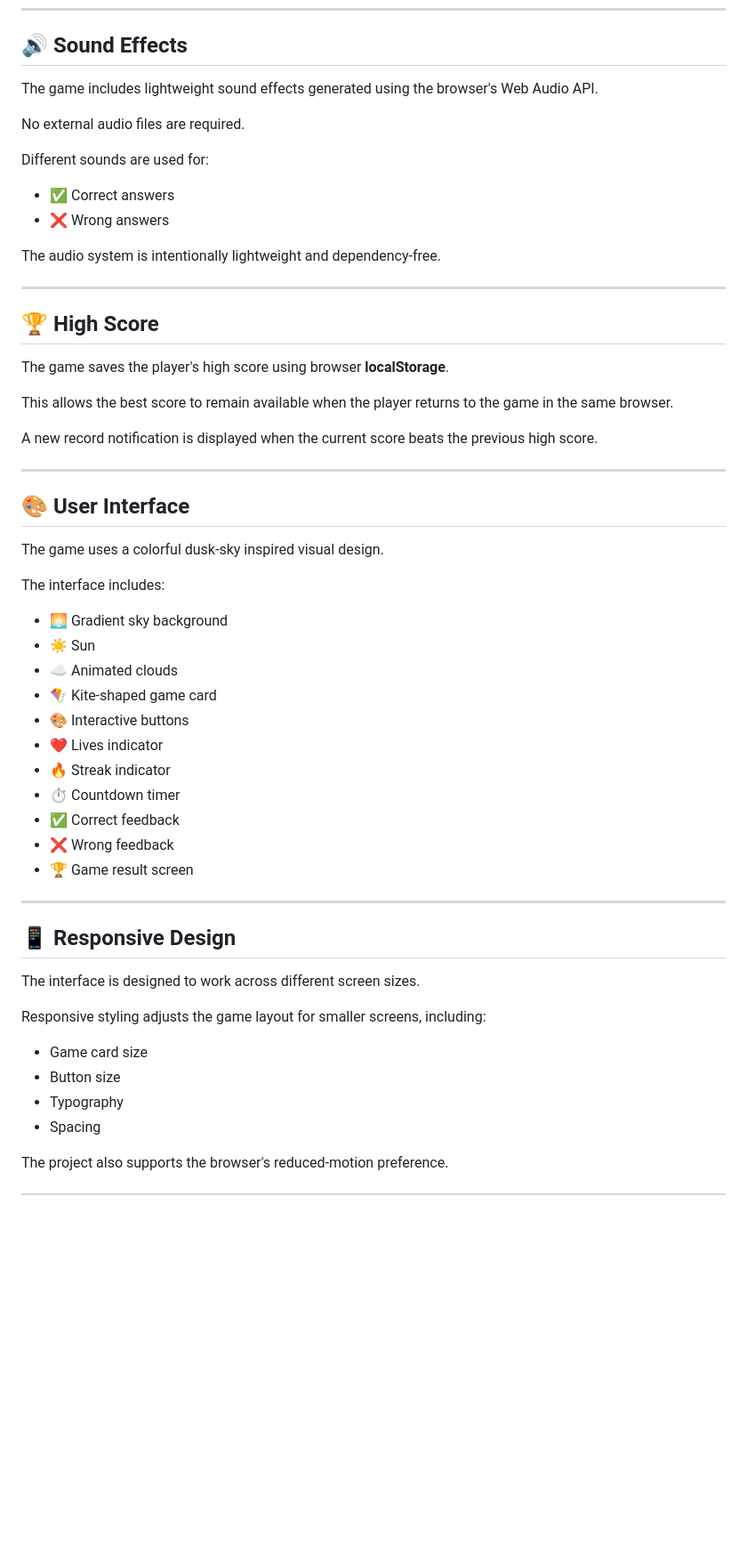
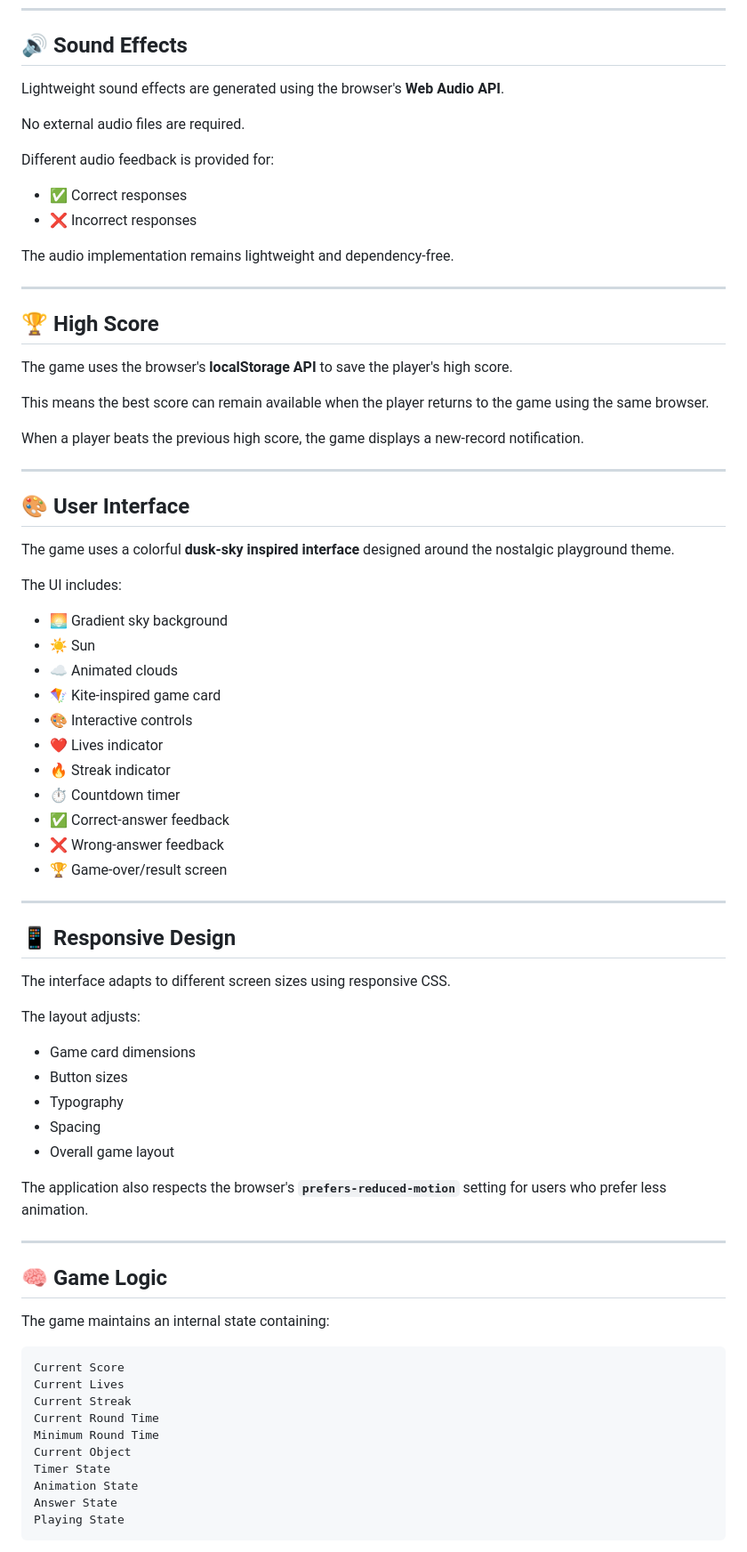
Before and after one commit to Shabab991/chidiya-udd, a Markdown page: README.md, the part around one of its changes. Shown at 89% size. Rendered like a GitHub page; blank space fills up the shorter version.

````diff
--- a/README.md
+++ b/README.md
@@ -168,58 +194,79 @@ This makes the game easy to play on desktop computers and laptops.
 
 ## 🔊 Sound Effects
 
-The game includes lightweight sound effects generated using the browser's Web Audio API.
+Lightweight sound effects are generated using the browser's **Web Audio API**.
 
 No external audio files are required.
 
-Different sounds are used for:
+Different audio feedback is provided for:
 
-- ✅ Correct answers
-- ❌ Wrong answers
+* ✅ Correct responses
+* ❌ Incorrect responses
 
-The audio system is intentionally lightweight and dependency-free.
+The audio implementation remains lightweight and dependency-free.
 
 ---
 
 ## 🏆 High Score
 
-The game saves the player's high score using browser **localStorage**.
+The game uses the browser's **localStorage API** to save the player's high score.
 
-This allows the best score to remain available when the player returns to the game in the same browser.
+This means the best score can remain available when the player returns to the game using the same browser.
 
-A new record notification is displayed when the current score beats the previous high score.
+When a player beats the previous high score, the game displays a new-record notification.
 
 ---
 
 ## 🎨 User Interface
 
-The game uses a colorful dusk-sky inspired visual design.
+The game uses a colorful **dusk-sky inspired interface** designed around the nostalgic playground theme.
 
-The interface includes:
+The UI includes:
 
-- 🌅 Gradient sky background
-- ☀️ Sun
-- ☁️ Animated clouds
-- 🪁 Kite-shaped game card
-- 🎨 Interactive buttons
-- ❤️ Lives indicator
-- 🔥 Streak indicator
-- ⏱️ Countdown timer
-- ✅ Correct feedback
-- ❌ Wrong feedback
-- 🏆 Game result screen
+* 🌅 Gradient sky background
+* ☀️ Sun
+* ☁️ Animated clouds
+* 🪁 Kite-inspired game card
+* 🎨 Interactive controls
+* ❤️ Lives indicator
+* 🔥 Streak indicator
+* ⏱️ Countdown timer
+* ✅ Correct-answer feedback
+* ❌ Wrong-answer feedback
+* 🏆 Game-over/result screen
 
 ---
 
 ## 📱 Responsive Design
 
-The interface is designed to work across different screen sizes.
+The interface adapts to different screen sizes using responsive CSS.
 
-Responsive styling adjusts the game layout for smaller screens, including:
+The layout adjusts:
 
-- Game card size
-- Button size
-- Typography
-- Spacing
+* Game card dimensions
+* Button sizes
+* Typography
+* Spacing
+* Overall game layout
 
-The project also supports the browser's reduced-motion preference.
+The application also respects the browser's **`prefers-reduced-motion`** setting for users who prefer less animation.
+
+---
+
+## 🧠 Game Logic
+
+The game maintains an internal state containing:
+
+```text
+Current Score
+Current Lives
+Current Streak
+Current Round Time
+Minimum Round Time
+Current Object
+Timer State
+Animation State
+Answer State
+Playing State
+```
+
````
Also changed, not shown: other parts of README.md (+307 -122 lines).
